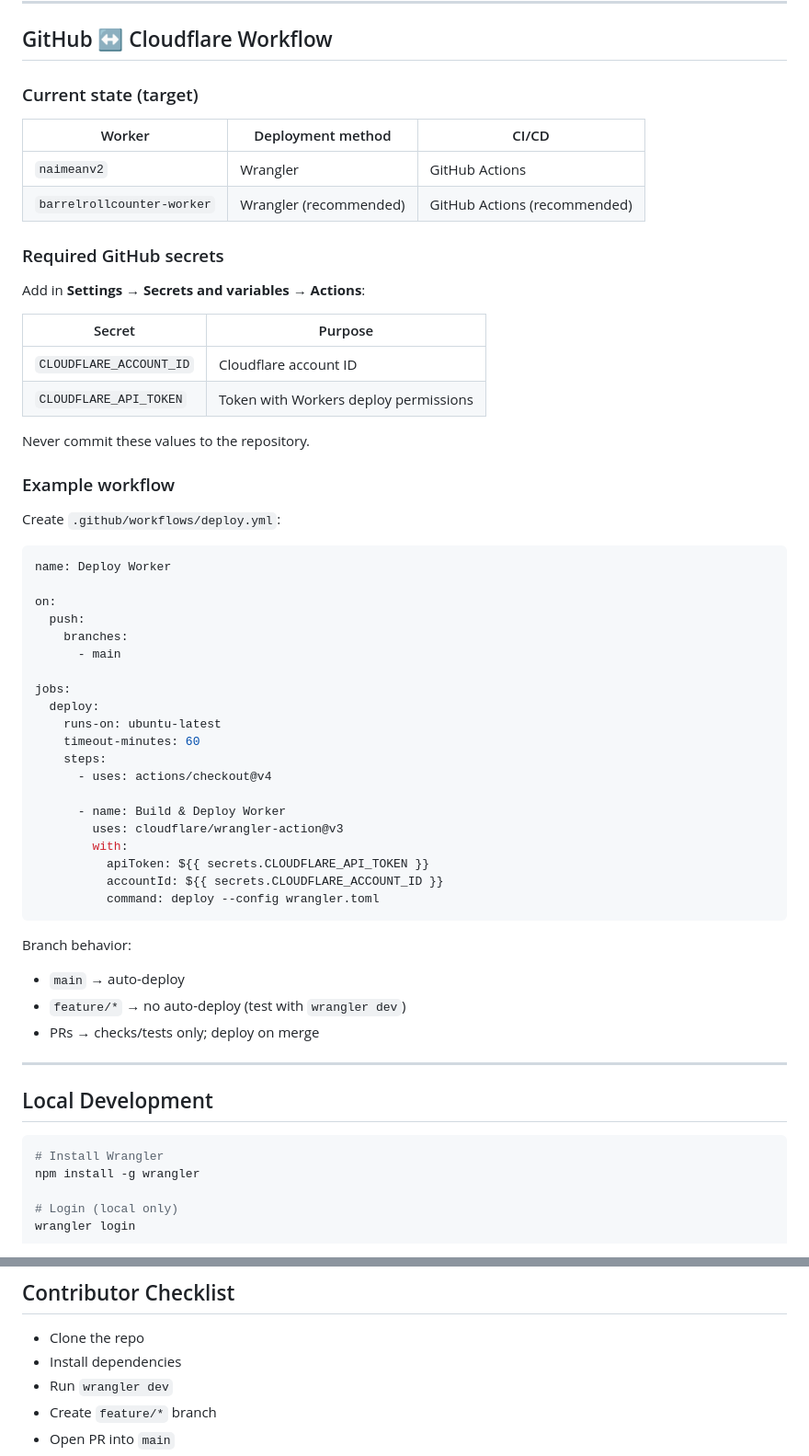
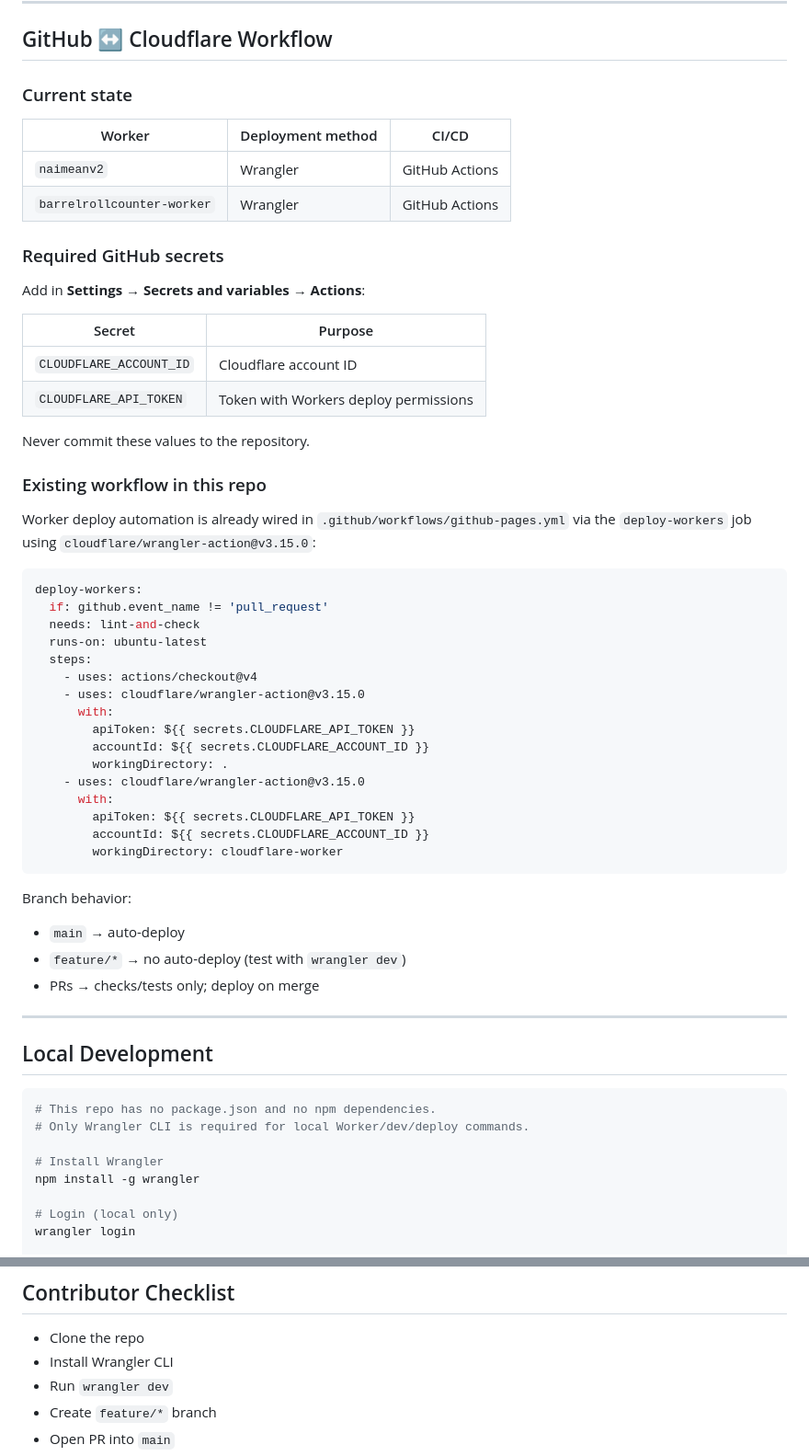
Before and after one commit to naimean/naimeanV2.0, a Markdown page: CLOUDFLARE_README.md, 2 parts joined by grey strips. Shown at 92% size. GitHub-like rendering.

Commit message:
docs: sync readmes with Felipe updates and workflow reality
Agent-Logs-Url: https://github.com/naimean/naimeanV2.0/sessions/20af940d-6bcd-45bf-8138-259d8ff34b6b

Co-authored-by: naimean <263254705+naimean@users.noreply.github.com>

````diff
--- a/CLOUDFLARE_README.md
+++ b/CLOUDFLARE_README.md
@@ -142,12 +142,12 @@ Workers routes:
 
 ## GitHub ↔ Cloudflare Workflow
 
-### Current state (target)
+### Current state
 
 | Worker | Deployment method | CI/CD |
 |---|---|---|
 | `naimeanv2` | Wrangler | GitHub Actions |
-| `barrelrollcounter-worker` | Wrangler (recommended) | GitHub Actions (recommended) |
+| `barrelrollcounter-worker` | Wrangler | GitHub Actions |
 
 ### Required GitHub secrets
 
@@ -160,31 +160,27 @@ Add in **Settings → Secrets and variables → Actions**:
 
 Never commit these values to the repository.
 
-### Example workflow
+### Existing workflow in this repo
 
-Create `.github/workflows/deploy.yml`:
+Worker deploy automation is already wired in `.github/workflows/github-pages.yml` via the `deploy-workers` job using `cloudflare/wrangler-action@v3.15.0`:
 
 ```yaml
-name: Deploy Worker
-
-on:
-  push:
-    branches:
-      - main
-
-jobs:
-  deploy:
-    runs-on: ubuntu-latest
-    timeout-minutes: 60
-    steps:
-      - uses: actions/checkout@v4
-
-      - name: Build & Deploy Worker
-        uses: cloudflare/wrangler-action@v3
-        with:
-          apiToken: ${{ secrets.CLOUDFLARE_API_TOKEN }}
-          accountId: ${{ secrets.CLOUDFLARE_ACCOUNT_ID }}
-          command: deploy --config wrangler.toml
+deploy-workers:
+  if: github.event_name != 'pull_request'
+  needs: lint-and-check
+  runs-on: ubuntu-latest
+  steps:
+    - uses: actions/checkout@v4
+    - uses: cloudflare/wrangler-action@v3.15.0
+      with:
+        apiToken: ${{ secrets.CLOUDFLARE_API_TOKEN }}
+        accountId: ${{ secrets.CLOUDFLARE_ACCOUNT_ID }}
+        workingDirectory: .
+    - uses: cloudflare/wrangler-action@v3.15.0
+      with:
+        apiToken: ${{ secrets.CLOUDFLARE_API_TOKEN }}
+        accountId: ${{ secrets.CLOUDFLARE_ACCOUNT_ID }}
+        workingDirectory: cloudflare-worker
 ```
 
 Branch behavior:
@@ -197,6 +193,9 @@ Branch behavior:
 ## Local Development
 
 ```bash
+# This repo has no package.json and no npm dependencies.
+# Only Wrangler CLI is required for local Worker/dev/deploy commands.
+
 # Install Wrangler
 npm install -g wrangler
 
@@ -228,7 +227,7 @@ wrangler secret put TOOL_URL_SNOW
 ## Contributor Checklist
 
 - Clone the repo
-- Install dependencies
+- Install Wrangler CLI
 - Run `wrangler dev`
 - Create `feature/*` branch
 - Open PR into `main`
````
Also changed, not shown: README.md (+7 -3 lines).
